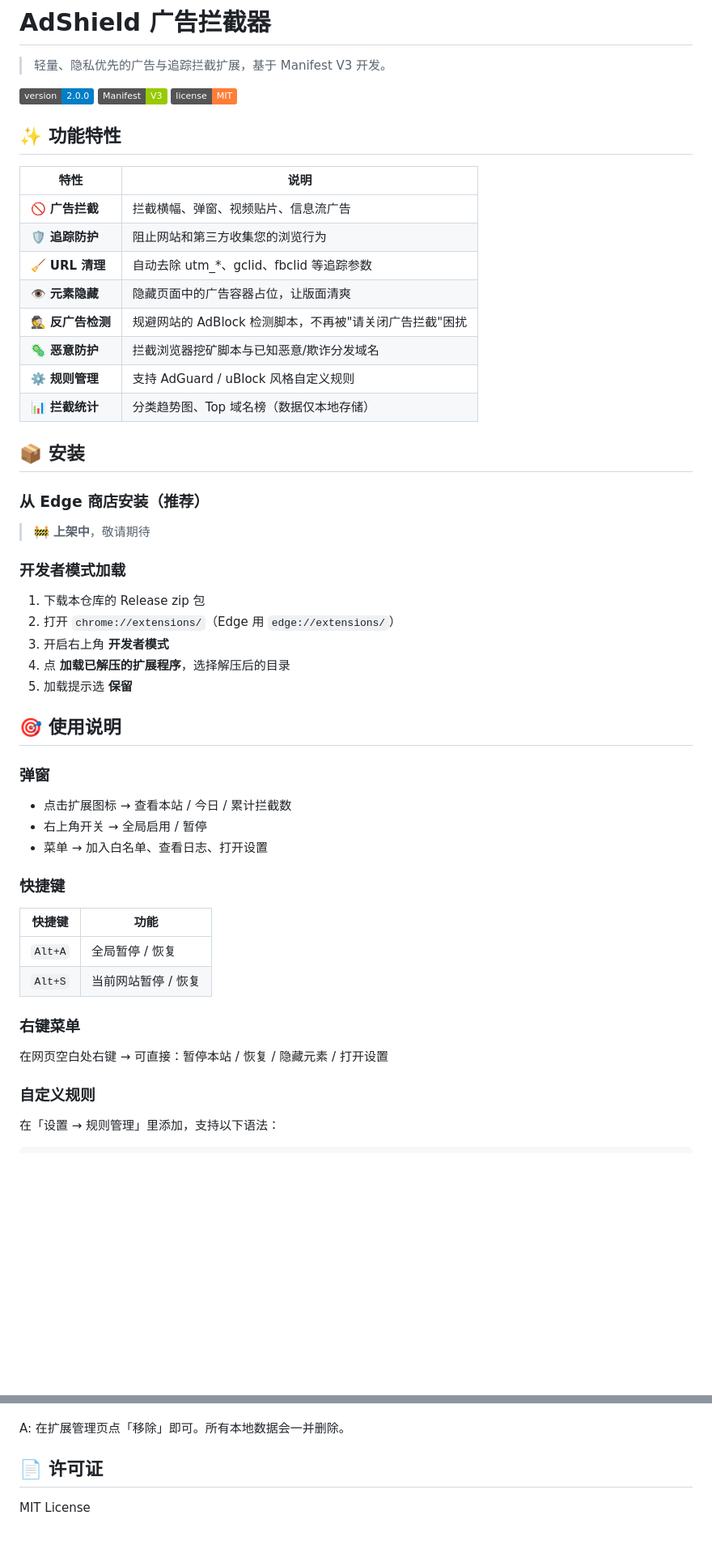
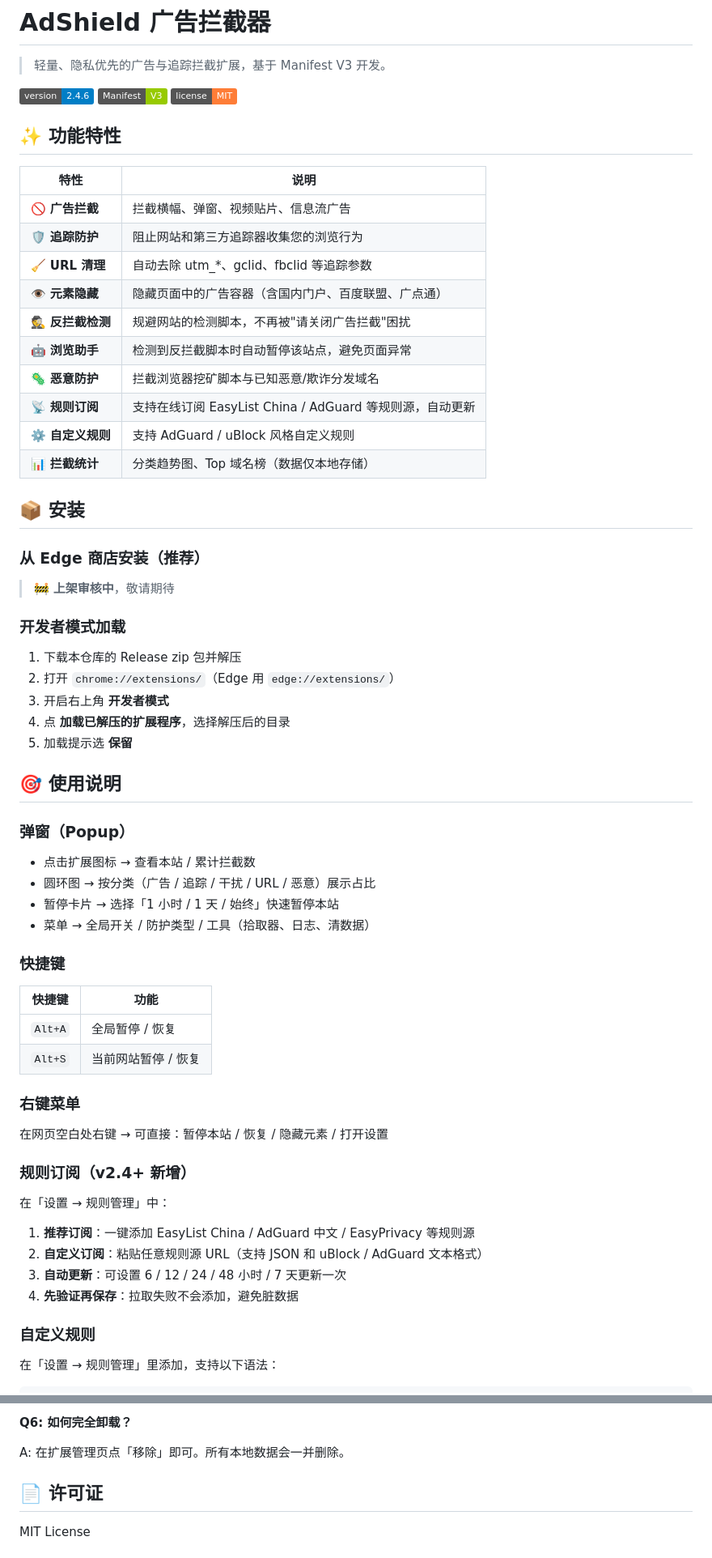
Before and after one commit to guihuo125/adshield, a Markdown page: README.md, 2 parts joined by grey strips. Shown at 81% size. Drawn GitHub-style; badges without logos; blank space fills up the shorter version.

```diff
--- a/README.md
+++ b/README.md
@@ -2,7 +2,7 @@
 
 > 轻量、隐私优先的广告与追踪拦截扩展，基于 Manifest V3 开发。
 
-[![Version](https://img.shields.io/badge/version-2.0.0-blue)]()
+[![Version](https://img.shields.io/badge/version-2.4.6-blue)]()
 [![Manifest](https://img.shields.io/badge/Manifest-V3-green)]()
 [![License](https://img.shields.io/badge/license-MIT-orange)]()
 
@@ -11,23 +11,25 @@
 | 特性 | 说明 |
 |------|------|
 | 🚫 **广告拦截** | 拦截横幅、弹窗、视频贴片、信息流广告 |
-| 🛡 **追踪防护** | 阻止网站和第三方收集您的浏览行为 |
+| 🛡 **追踪防护** | 阻止网站和第三方追踪器收集您的浏览行为 |
 | 🧹 **URL 清理** | 自动去除 utm_*、gclid、fbclid 等追踪参数 |
-| 👁 **元素隐藏** | 隐藏页面中的广告容器占位，让版面清爽 |
-| 🕵 **反广告检测** | 规避网站的 AdBlock 检测脚本，不再被"请关闭广告拦截"困扰 |
+| 👁 **元素隐藏** | 隐藏页面中的广告容器（含国内门户、百度联盟、广点通） |
+| 🕵 **反拦截检测** | 规避网站的检测脚本，不再被"请关闭广告拦截"困扰 |
+| 🤖 **浏览助手** | 检测到反拦截脚本时自动暂停该站点，避免页面异常 |
 | 🦠 **恶意防护** | 拦截浏览器挖矿脚本与已知恶意/欺诈分发域名 |
-| ⚙️ **规则管理** | 支持 AdGuard / uBlock 风格自定义规则 |
+| 📡 **规则订阅** | 支持在线订阅 EasyList China / AdGuard 等规则源，自动更新 |
+| ⚙️ **自定义规则** | 支持 AdGuard / uBlock 风格自定义规则 |
 | 📊 **拦截统计** | 分类趋势图、Top 域名榜（数据仅本地存储） |
 
 ## 📦 安装
 
 ### 从 Edge 商店安装（推荐）
 
-> 🚧 **上架中**，敬请期待
+> 🚧 **上架审核中**，敬请期待
 
 ### 开发者模式加载
 
-1. 下载本仓库的 Release zip 包
+1. 下载本仓库的 Release zip 包并解压
 2. 打开 `chrome://extensions/`（Edge 用 `edge://extensions/`）
 3. 开启右上角 **开发者模式**
 4. 点 **加载已解压的扩展程序**，选择解压后的目录
@@ -35,11 +37,12 @@
 
 ## 🎯 使用说明
 
-### 弹窗
+### 弹窗（Popup）
 
-- 点击扩展图标 → 查看本站 / 今日 / 累计拦截数
-- 右上角开关 → 全局启用 / 暂停
-- 菜单 → 加入白名单、查看日志、打开设置
+- 点击扩展图标 → 查看本站 / 累计拦截数
+- 圆环图 → 按分类（广告 / 追踪 / 干扰 / URL / 恶意）展示占比
+- 暂停卡片 → 选择「1 小时 / 1 天 / 始终」快速暂停本站
+- 菜单 → 全局开关 / 防护类型 / 工具（拾取器、日志、清数据）
 
 ### 快捷键
 
@@ -51,6 +54,15 @@
 ### 右键菜单
 
 在网页空白处右键 → 可直接：暂停本站 / 恢复 / 隐藏元素 / 打开设置
+
+### 规则订阅（v2.4+ 新增）
+
+在「设置 → 规则管理」中：
+
+1. **推荐订阅**：一键添加 EasyList China / AdGuard 中文 / EasyPrivacy 等规则源
+2. **自定义订阅**：粘贴任意规则源 URL（支持 JSON 和 uBlock / AdGuard 文本格式）
+3. **自动更新**：可设置 6 / 12 / 24 / 48 小时 / 7 天更新一次
+4. **先验证再保存**：拉取失败不会添加，避免脏数据
 
 ### 自定义规则
 
@@ -119,3 +158,4 @@ A: 统计功能依赖浏览器调试 API，仅在开发者模式加载扩展时
+**Q6: 如何完全卸载？**
 
 A: 在扩展管理页点「移除」即可。所有本地数据会一并删除。
 
```
Also changed, not shown: other parts of README.md (+42 -15 lines).
